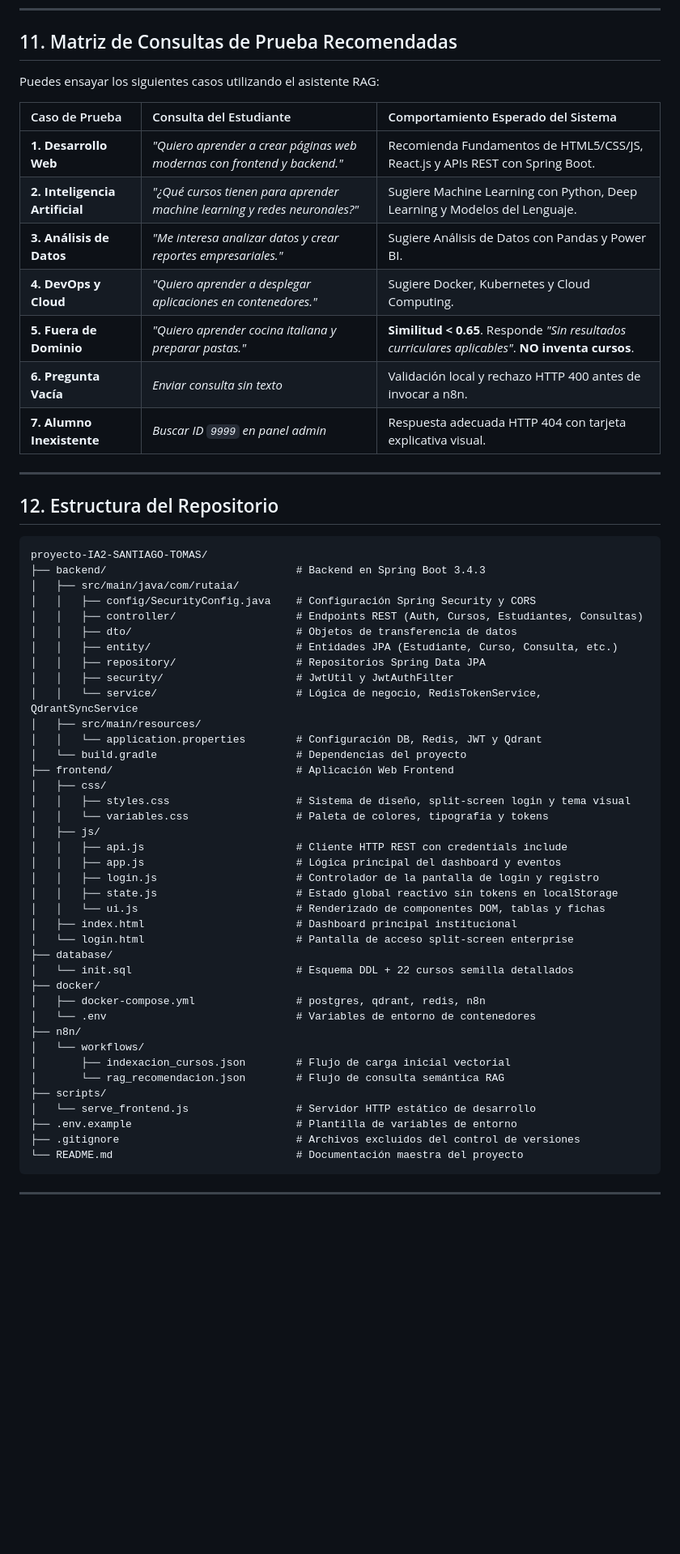
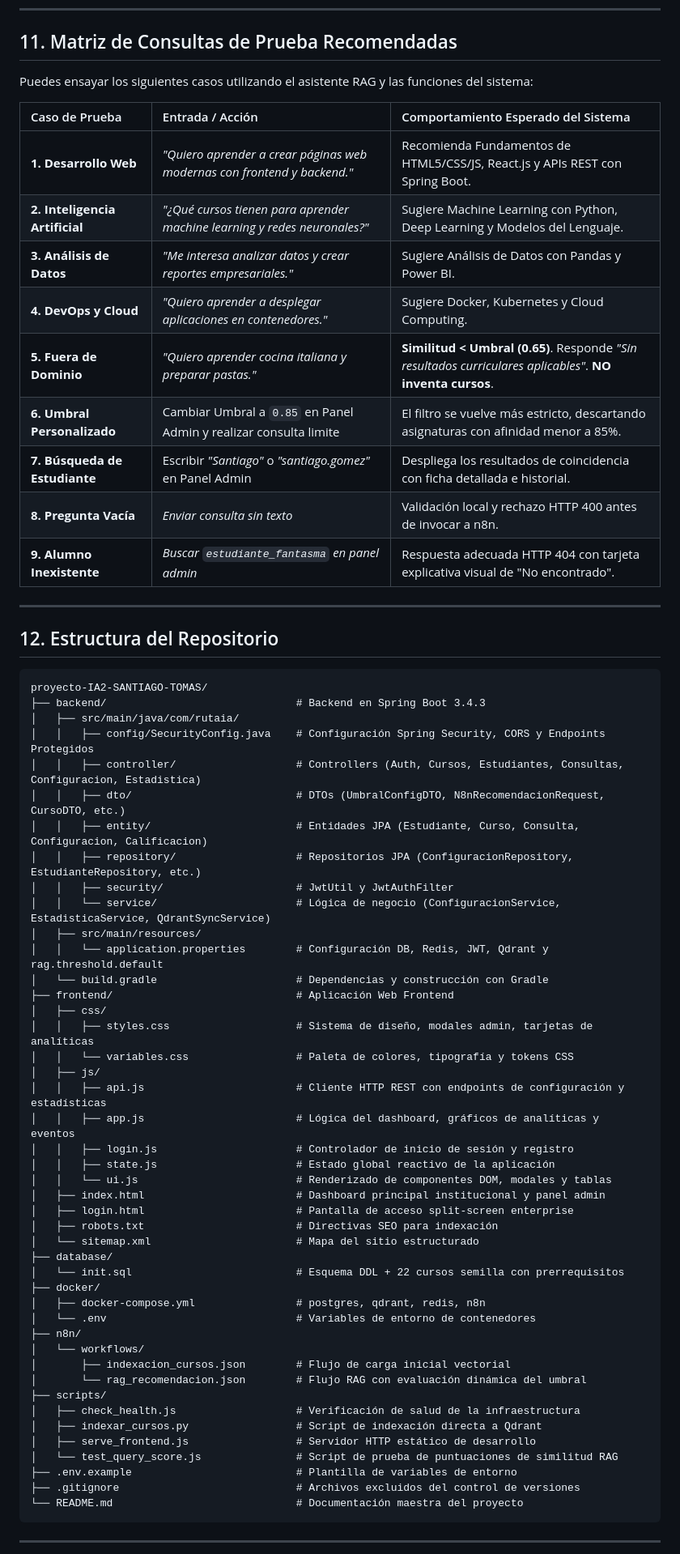
Before and after one commit to TEstebanGQ/proyecto-ia2-santiago-tomas, a Markdown page: README.md, the part around one of its changes. Shown at 81% size. Drawn GitHub-style; blank space fills up the shorter version.

Commit message:
docs: actualizar README con modulos de umbral RAG dinamico, analiticas y busqueda de estudiantes

```diff
--- a/README.md
+++ b/README.md
@@ -334,17 +337,19 @@ El servicio [`QdrantSyncService.java`](backend/src/main/java/com/rutaia/service/
 
 ## 11. Matriz de Consultas de Prueba Recomendadas
 
-Puedes ensayar los siguientes casos utilizando el asistente RAG:
+Puedes ensayar los siguientes casos utilizando el asistente RAG y las funciones del sistema:
 
-| Caso de Prueba | Consulta del Estudiante | Comportamiento Esperado del Sistema |
+| Caso de Prueba | Entrada / Acción | Comportamiento Esperado del Sistema |
 | :--- | :--- | :--- |
 | **1. Desarrollo Web** | *"Quiero aprender a crear páginas web modernas con frontend y backend."* | Recomienda Fundamentos de HTML5/CSS/JS, React.js y APIs REST con Spring Boot. |
 | **2. Inteligencia Artificial** | *"¿Qué cursos tienen para aprender machine learning y redes neuronales?"* | Sugiere Machine Learning con Python, Deep Learning y Modelos del Lenguaje. |
 | **3. Análisis de Datos** | *"Me interesa analizar datos y crear reportes empresariales."* | Sugiere Análisis de Datos con Pandas y Power BI. |
 | **4. DevOps y Cloud** | *"Quiero aprender a desplegar aplicaciones en contenedores."* | Sugiere Docker, Kubernetes y Cloud Computing. |
-| **5. Fuera de Dominio** | *"Quiero aprender cocina italiana y preparar pastas."* | **Similitud < 0.65**. Responde *"Sin resultados curriculares aplicables"*. **NO inventa cursos**. |
-| **6. Pregunta Vacía** | *Enviar consulta sin texto* | Validación local y rechazo HTTP 400 antes de invocar a n8n. |
-| **7. Alumno Inexistente** | *Buscar ID `9999` en panel admin* | Respuesta adecuada HTTP 404 con tarjeta explicativa visual. |
+| **5. Fuera de Dominio** | *"Quiero aprender cocina italiana y preparar pastas."* | **Similitud < Umbral (0.65)**. Responde *"Sin resultados curriculares aplicables"*. **NO inventa cursos**. |
+| **6. Umbral Personalizado** | Cambiar Umbral a `0.85` en Panel Admin y realizar consulta limite | El filtro se vuelve más estricto, descartando asignaturas con afinidad menor a 85%. |
+| **7. Búsqueda de Estudiante** | Escribir *"Santiago"* o *"santiago.gomez"* en Panel Admin | Despliega los resultados de coincidencia con ficha detallada e historial. |
+| **8. Pregunta Vacía** | *Enviar consulta sin texto* | Validación local y rechazo HTTP 400 antes de invocar a n8n. |
+| **9. Alumno Inexistente** | *Buscar `estudiante_fantasma` en panel admin* | Respuesta adecuada HTTP 404 con tarjeta explicativa visual de "No encontrado". |
 
 ---
 
@@ -354,39 +359,44 @@ Puedes ensayar los siguientes casos utilizando el asistente RAG:
 proyecto-IA2-SANTIAGO-TOMAS/
 ├── backend/                              # Backend en Spring Boot 3.4.3
 │   ├── src/main/java/com/rutaia/
-│   │   ├── config/SecurityConfig.java    # Configuración Spring Security y CORS
-│   │   ├── controller/                   # Endpoints REST (Auth, Cursos, Estudiantes, Consultas)
-│   │   ├── dto/                          # Objetos de transferencia de datos
-│   │   ├── entity/                       # Entidades JPA (Estudiante, Curso, Consulta, etc.)
-│   │   ├── repository/                   # Repositorios Spring Data JPA
+│   │   ├── config/SecurityConfig.java    # Configuración Spring Security, CORS y Endpoints Protegidos
+│   │   ├── controller/                   # Controllers (Auth, Cursos, Estudiantes, Consultas, Configuracion, Estadistica)
+│   │   ├── dto/                          # DTOs (UmbralConfigDTO, N8nRecomendacionRequest, CursoDTO, etc.)
+│   │   ├── entity/                       # Entidades JPA (Estudiante, Curso, Consulta, Configuracion, Calificacion)
+│   │   ├── repository/                   # Repositorios JPA (ConfiguracionRepository, EstudianteRepository, etc.)
 │   │   ├── security/                     # JwtUtil y JwtAuthFilter
-│   │   └── service/                      # Lógica de negocio, RedisTokenService, QdrantSyncService
+│   │   └── service/                      # Lógica de negocio (ConfiguracionService, EstadisticaService, QdrantSyncService)
 │   ├── src/main/resources/
-│   │   └── application.properties        # Configuración DB, Redis, JWT y Qdrant
-│   └── build.gradle                      # Dependencias del proyecto
+│   │   └── application.properties        # Configuración DB, Redis, JWT, Qdrant y rag.threshold.default
+│   └── build.gradle                      # Dependencias y construcción con Gradle
 ├── frontend/                             # Aplicación Web Frontend
 │   ├── css/
-│   │   ├── styles.css                    # Sistema de diseño, split-screen login y tema visual
-│   │   └── variables.css                 # Paleta de colores, tipografía y tokens
+│   │   ├── styles.css                    # Sistema de diseño, modales admin, tarjetas de analíticas
+│   │   └── variables.css                 # Paleta de colores, tipografía y tokens CSS
 │   ├── js/
-│   │   ├── api.js                        # Cliente HTTP REST con credentials include
-│   │   ├── app.js                        # Lógica principal del dashboard y eventos
-│   │   ├── login.js                      # Controlador de la pantalla de login y registro
-│   │   ├── state.js                      # Estado global reactivo sin tokens en localStorage
-│   │   └── ui.js                         # Renderizado de componentes DOM, tablas y fichas
-│   ├── index.html                        # Dashboard principal institucional
-│   └── login.html                        # Pantalla de acceso split-screen enterprise
+│   │   ├── api.js                        # Cliente HTTP REST con endpoints de configuración y estadísticas
+│   │   ├── app.js                        # Lógica del dashboard, gráficos de analíticas y eventos
+│   │   ├── login.js                      # Controlador de inicio de sesión y registro
+│   │   ├── state.js                      # Estado global reactivo de la aplicación
+│   │   └── ui.js                         # Renderizado de componentes DOM, modales y tablas
+│   ├── index.html                        # Dashboard principal institucional y panel admin
+│   ├── login.html                        # Pantalla de acceso split-screen enterprise
+│   ├── robots.txt                        # Directivas SEO para indexación
+│   └── sitemap.xml                       # Mapa del sitio estructurado
 ├── database/
-│   └── init.sql                          # Esquema DDL + 22 cursos semilla detallados
+│   └── init.sql                          # Esquema DDL + 22 cursos semilla con prerrequisitos
 ├── docker/
 │   ├── docker-compose.yml                # postgres, qdrant, redis, n8n
 │   └── .env                              # Variables de entorno de contenedores
 ├── n8n/
 │   └── workflows/
 │       ├── indexacion_cursos.json        # Flujo de carga inicial vectorial
-│       └── rag_recomendacion.json        # Flujo de consulta semántica RAG
+│       └── rag_recomendacion.json        # Flujo RAG con evaluación dinámica del umbral
 ├── scripts/
-│   └── serve_frontend.js                 # Servidor HTTP estático de desarrollo
+│   ├── check_health.js                   # Verificación de salud de la infraestructura
+│   ├── indexar_cursos.py                 # Script de indexación directa a Qdrant
+│   ├── serve_frontend.js                 # Servidor HTTP estático de desarrollo
+│   └── test_query_score.js               # Script de prueba de puntuaciones de similitud RAG
 ├── .env.example                          # Plantilla de variables de entorno
 ├── .gitignore                            # Archivos excluidos del control de versiones
 └── README.md                             # Documentación maestra del proyecto
```
Also changed, not shown: other parts of README.md (+41 -37 lines).
